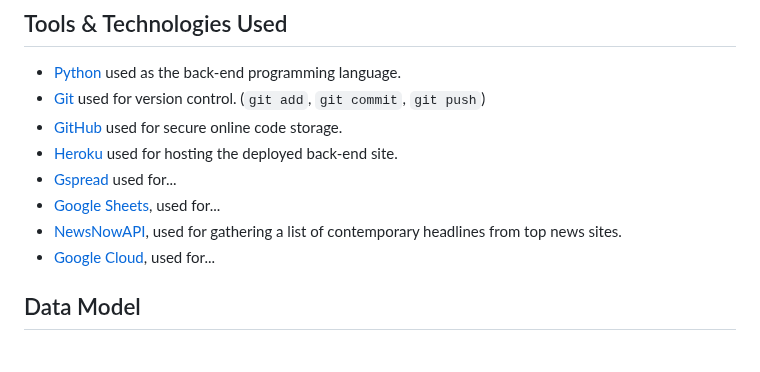
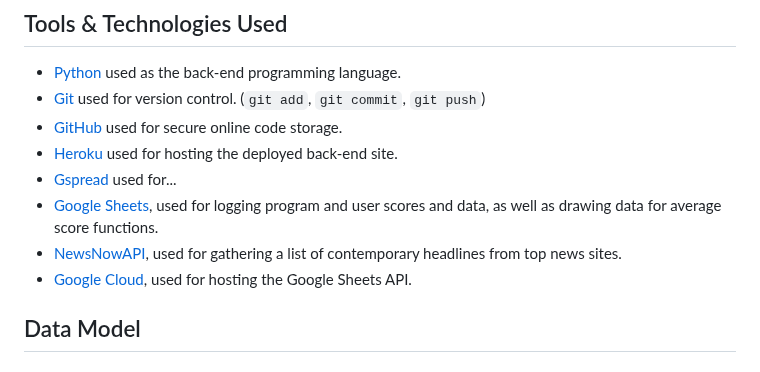
Before and after one commit to RaymondBrien/zombie-bingo, a Markdown page: README.md, the part around one of its changes. GitHub-like rendering.

Commit message:
Update tools and technologies used for further detail within readme.

```diff
--- a/README.md
+++ b/README.md
@@ -109,9 +108,9 @@ reference the specific project files that implement them.
 - [GitHub](https://github.com) used for secure online code storage.
 - [Heroku](https://www.heroku.com) used for hosting the deployed back-end site.
 - [Gspread](https://www.google.com...) used for...
-- [Google Sheets](https://www.google.com...), used for...
+- [Google Sheets](https://www.google.com...), used for logging program and user scores and data, as well as drawing data for average score functions.
 - [NewsNowAPI](https://rapidapi.com/rphrp1985/api/newsnow), used for gathering a list of contemporary headlines from top news sites.
-- [Google Cloud](https://www.google.com...), used for...
+- [Google Cloud](https://www.google.com...), used for hosting the Google Sheets API.
 
 
 ## Data Model
```
Also changed, not shown: other parts of README.md (+0 -1 lines).
